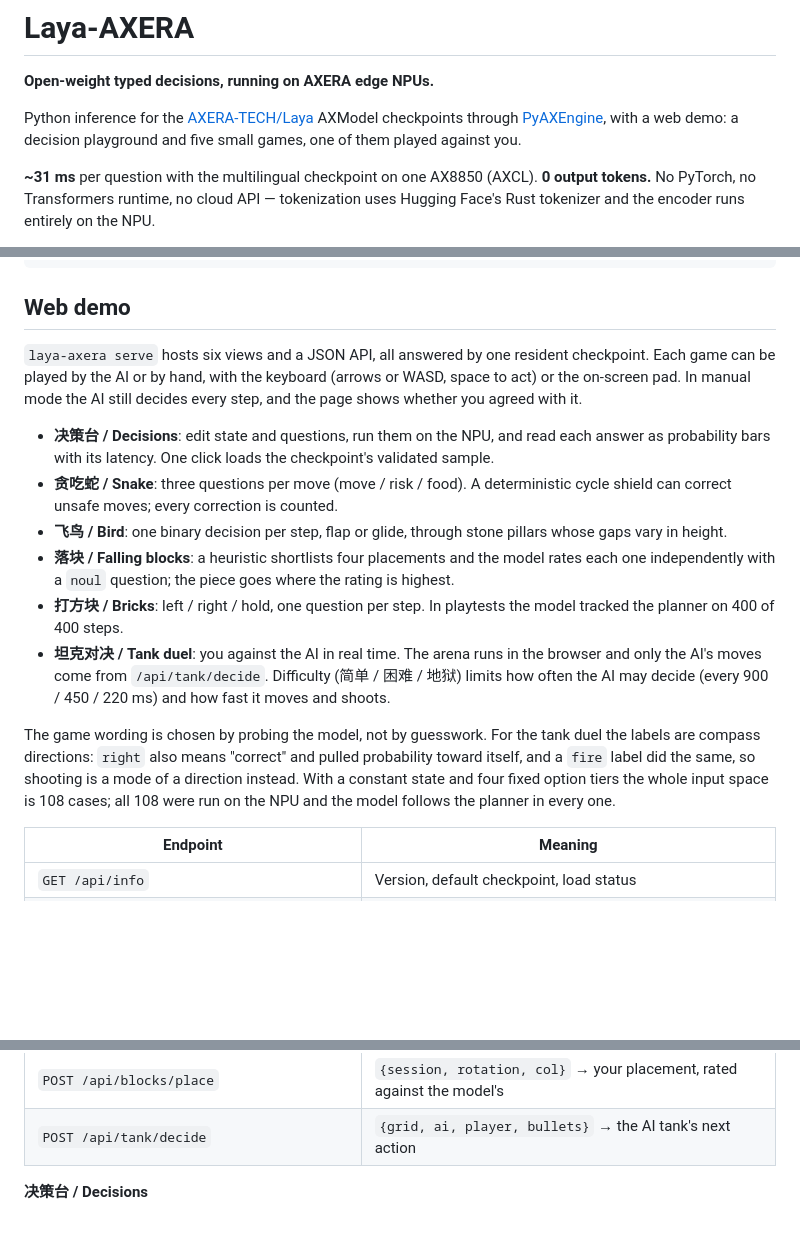
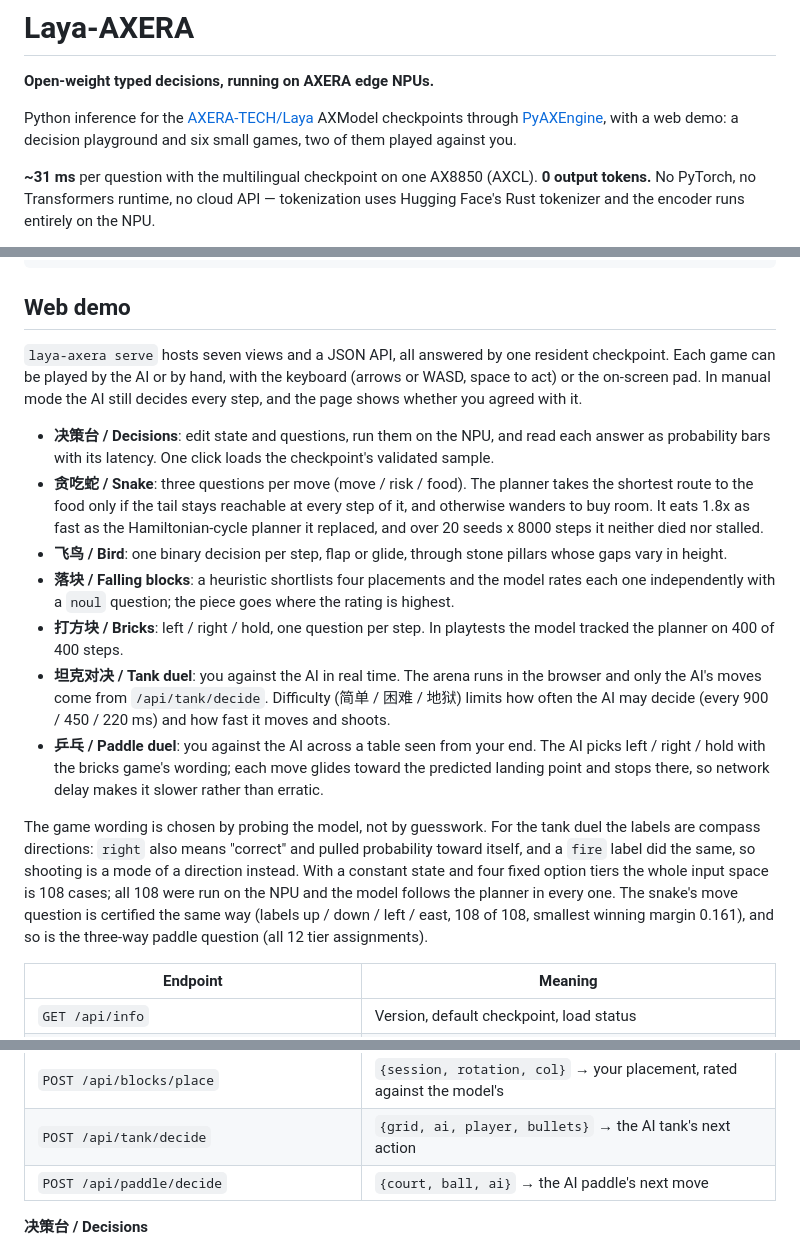
Before and after one commit to AXERA-TECH/laya-axera, a Markdown page: README.md, 3 parts joined by grey strips. Drawn GitHub-style; blank space fills up the shorter version.

```diff
--- a/README.md
+++ b/README.md
@@ -4,7 +4,7 @@
 
 Python inference for the [AXERA-TECH/Laya](https://huggingface.co/AXERA-TECH/Laya) AXModel
 checkpoints through [PyAXEngine](https://github.com/AXERA-TECH/pyaxengine), with a web demo:
-a decision playground and five small games, one of them played against you.
+a decision playground and six small games, two of them played against you.
 
 **~31 ms** per question with the multilingual checkpoint on one AX8850 (AXCL). **0 output
 tokens.** No PyTorch, no Transformers runtime, no cloud API — tokenization uses Hugging
@@ -108,15 +108,17 @@ laya-axera serve --root models/Laya --port 8010
 
 ## Web demo
 
-`laya-axera serve` hosts six views and a JSON API, all answered by one resident checkpoint.
+`laya-axera serve` hosts seven views and a JSON API, all answered by one resident checkpoint.
 Each game can be played by the AI or by hand, with the keyboard (arrows or WASD, space to
 act) or the on-screen pad. In manual mode the AI still decides every step, and the page shows
 whether you agreed with it.
 
 - **决策台 / Decisions**: edit state and questions, run them on the NPU, and read each answer
   as probability bars with its latency. One click loads the checkpoint's validated sample.
-- **贪吃蛇 / Snake**: three questions per move (move / risk / food). A deterministic cycle
-  shield can correct unsafe moves; every correction is counted.
+- **贪吃蛇 / Snake**: three questions per move (move / risk / food). The planner takes the
+  shortest route to the food only if the tail stays reachable at every step of it, and
+  otherwise wanders to buy room. It eats 1.8x as fast as the Hamiltonian-cycle planner it
+  replaced, and over 20 seeds x 8000 steps it neither died nor stalled.
 - **飞鸟 / Bird**: one binary decision per step, flap or glide, through stone pillars whose
   gaps vary in height.
 - **落块 / Falling blocks**: a heuristic shortlists four placements and the model rates each
@@ -126,12 +128,17 @@ whether you agreed with it.
 - **坦克对决 / Tank duel**: you against the AI in real time. The arena runs in the browser and
   only the AI's moves come from `/api/tank/decide`. Difficulty (简单 / 困难 / 地狱) limits how
   often the AI may decide (every 900 / 450 / 220 ms) and how fast it moves and shoots.
+- **乒乓 / Paddle duel**: you against the AI across a table seen from your end. The AI picks
+  left / right / hold with the bricks game's wording; each move glides toward the predicted
+  landing point and stops there, so network delay makes it slower rather than erratic.
 
 The game wording is chosen by probing the model, not by guesswork. For the tank duel the
 labels are compass directions: `right` also means "correct" and pulled probability toward
 itself, and a `fire` label did the same, so shooting is a mode of a direction instead. With a
 constant state and four fixed option tiers the whole input space is 108 cases; all 108 were
-run on the NPU and the model follows the planner in every one.
+run on the NPU and the model follows the planner in every one. The snake's move question is
+certified the same way (labels up / down / left / east, 108 of 108, smallest winning margin
+0.161), and so is the three-way paddle question (all 12 tier assignments).
 
 | Endpoint | Meaning |
 |---|---|
@@ -143,6 +150,7 @@ run on the NPU and the model follows the planner in every one.
 | `POST /api/blocks/step` | `{session}` → one piece placed by the model |
 | `POST /api/blocks/place` | `{session, rotation, col}` → your placement, rated against the model's |
 | `POST /api/tank/decide` | `{grid, ai, player, bullets}` → the AI tank's next action |
+| `POST /api/paddle/decide` | `{court, ball, ai}` → the AI paddle's next move |
 
 **决策台 / Decisions**
 
```
Also changed, not shown: other parts of README.md (+6 -2 lines), README.zh-CN.md (+16 -7 lines), docs/paddle.png (added), docs/snake.png, 12 other files.
